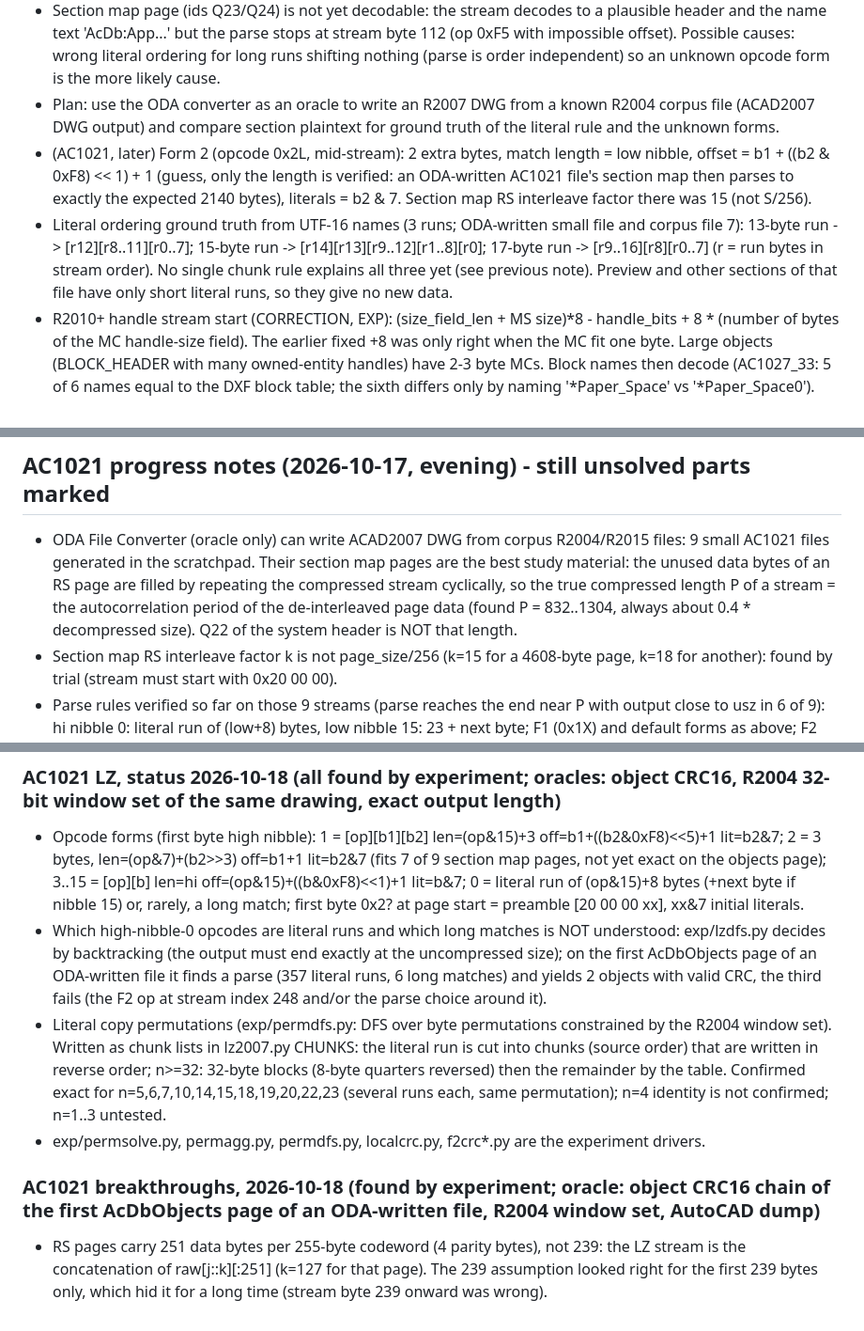
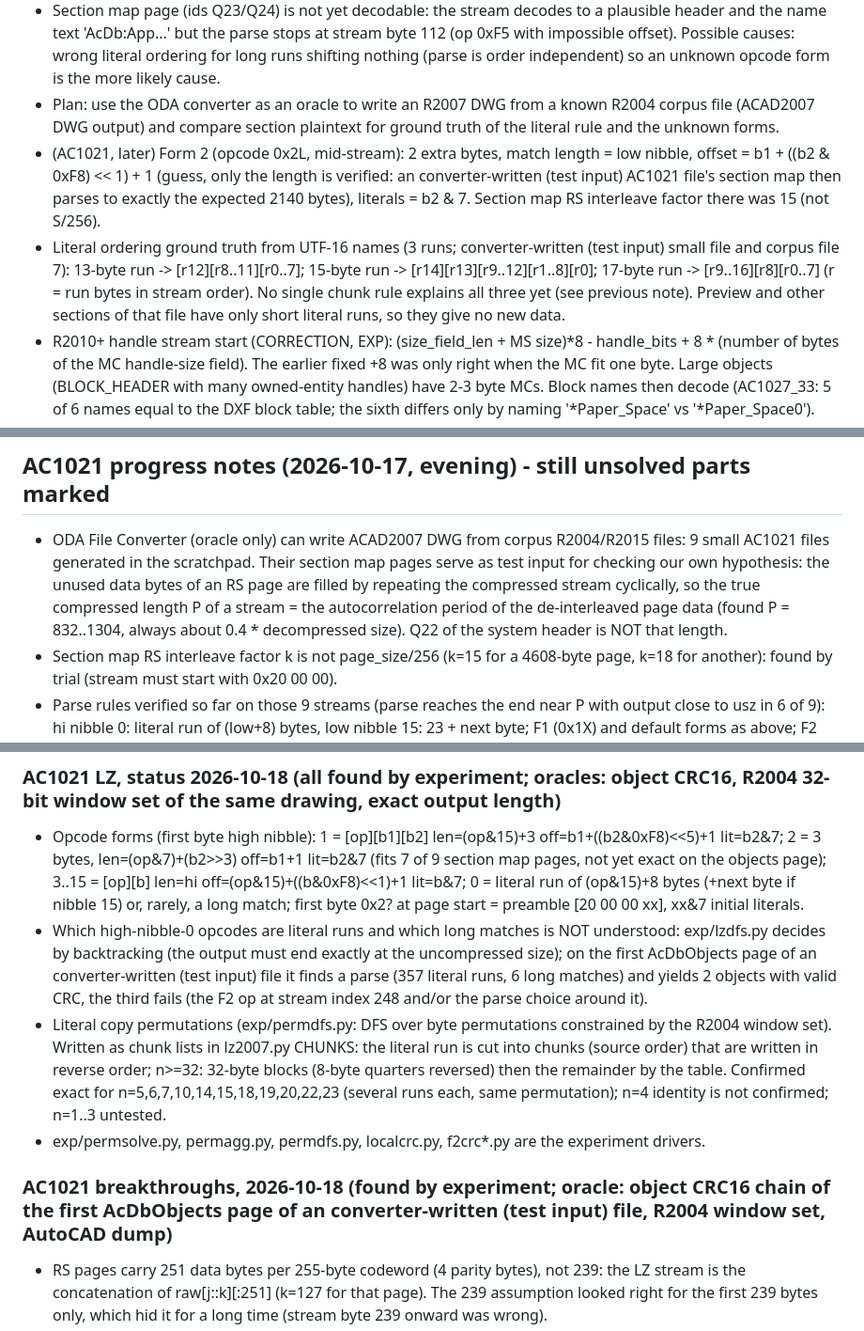
Before and after one commit to baleti/dwg-ballet, a Markdown page: NOTES.md, 3 parts joined by grey strips. Shown at 94% size. Drawn GitHub-style.

Commit message:
NOTES: describe converter output as test input/oracle only
Co-Authored-By: Claude Sonnet 5.5 <noreply@anthropic.com>
Claude-Session: https://claude.ai/code/session_013ko9RmN56jCh23jnThVZP7

```diff
--- a/NOTES.md
+++ b/NOTES.md
@@ -70,8 +70,8 @@ Provenance legend: EXP = found by experiment on corpus files; GEN = general prio
 - Page map: located at Q7 + 0x480; its RS interleave factor k is not stored (found by trial 4..17); decoded entries (size, id) tile the file from 0x480 (sum of sizes + 0x480 + 0x400 = file size in 8/8 files); negative ids are gaps. Page map pages are k*256 bytes on disk (k blocks of 255 + pad).
 - Section map page (ids Q23/Q24) is not yet decodable: the stream decodes to a plausible header and the name text 'AcDb:App...' but the parse stops at stream byte 112 (op 0xF5 with impossible offset). Possible causes: wrong literal ordering for long runs shifting nothing (parse is order independent) so an unknown opcode form is the more likely cause.
 - Plan: use the ODA converter as an oracle to write an R2007 DWG from a known R2004 corpus file (ACAD2007 DWG output) and compare section plaintext for ground truth of the literal rule and the unknown forms.
-- (AC1021, later) Form 2 (opcode 0x2L, mid-stream): 2 extra bytes, match length = low nibble, offset = b1 + ((b2 & 0xF8) << 1) + 1 (guess, only the length is verified: an ODA-written AC1021 file's section map then parses to exactly the expected 2140 bytes), literals = b2 & 7. Section map RS interleave factor there was 15 (not S/256).
-- Literal ordering ground truth from UTF-16 names (3 runs; ODA-written small file and corpus file 7): 13-byte run -> [r12][r8..11][r0..7]; 15-byte run -> [r14][r13][r9..12][r1..8][r0]; 17-byte run -> [r9..16][r8][r0..7] (r = run bytes in stream order). No single chunk rule explains all three yet (see previous note). Preview and other sections of that file have only short literal runs, so they give no new data.
+- (AC1021, later) Form 2 (opcode 0x2L, mid-stream): 2 extra bytes, match length = low nibble, offset = b1 + ((b2 & 0xF8) << 1) + 1 (guess, only the length is verified: an converter-written (test input) AC1021 file's section map then parses to exactly the expected 2140 bytes), literals = b2 & 7. Section map RS interleave factor there was 15 (not S/256).
+- Literal ordering ground truth from UTF-16 names (3 runs; converter-written (test input) small file and corpus file 7): 13-byte run -> [r12][r8..11][r0..7]; 15-byte run -> [r14][r13][r9..12][r1..8][r0]; 17-byte run -> [r9..16][r8][r0..7] (r = run bytes in stream order). No single chunk rule explains all three yet (see previous note). Preview and other sections of that file have only short literal runs, so they give no new data.
 - R2010+ handle stream start (CORRECTION, EXP): (size_field_len + MS size)*8 - handle_bits + 8 * (number of bytes of the MC handle-size field). The earlier fixed +8 was only right when the MC fit one byte. Large objects (BLOCK_HEADER with many owned-entity handles) have 2-3 byte MCs. Block names then decode (AC1027_33: 5 of 6 names equal to the DXF block table; the sixth differs only by naming '*Paper_Space' vs '*Paper_Space0').
 - Strings in R2007+ objects: table entry names are in the string stream when its flag is set; the main-data TU is empty (BS length 0) in that case. R2004 (AC1018) names are single-byte in the file codepage (header codepage field), not decoded yet (mojibake for CJK layers in AC1018_42).
 
@@ -83,7 +83,7 @@ Provenance legend: EXP = found by experiment on corpus files; GEN = general prio
 - LAYOUT (type 82): plot settings (page setup name, printer, flags, margins, paper size in mm, paper size string, plot origin, units, rotation, type, window, real world/drawing units, style sheet, scale type/factor, image origin, shade plot BS x3) then name, tab order BL, flags BS, UCS origin/ins base/x/y, elevation, ortho, extents, viewport count BL. The layout's block record and viewport entities are the handles in its handle stream (resolve by object type 49 / 34).
 
 ## AC1021 progress notes (2026-10-17, evening) - still unsolved parts marked
-- ODA File Converter (oracle only) can write ACAD2007 DWG from corpus R2004/R2015 files: 9 small AC1021 files generated in the scratchpad. Their section map pages are the best study material: the unused data bytes of an RS page are filled by repeating the compressed stream cyclically, so the true compressed length P of a stream = the autocorrelation period of the de-interleaved page data (found P = 832..1304, always about 0.4 * decompressed size). Q22 of the system header is NOT that length.
+- ODA File Converter (oracle only) can write ACAD2007 DWG from corpus R2004/R2015 files: 9 small AC1021 files generated in the scratchpad. Their section map pages serve as test input for checking our own hypothesis: the unused data bytes of an RS page are filled by repeating the compressed stream cyclically, so the true compressed length P of a stream = the autocorrelation period of the de-interleaved page data (found P = 832..1304, always about 0.4 * decompressed size). Q22 of the system header is NOT that length.
 - Section map RS interleave factor k is not page_size/256 (k=15 for a 4608-byte page, k=18 for another): found by trial (stream must start with 0x20 00 00).
 - Parse rules verified so far on those 9 streams (parse reaches the end near P with output close to usz in 6 of 9): hi nibble 0: literal run of (low+8) bytes, low nibble 15: 23 + next byte; F1 (0x1X) and default forms as above; F2 (0x2X) is a long match whose length is NOT the low nibble: the op bytes 2b 08 81 30 (present at output offset ~494 in all 9 streams) must produce a match of 235 bytes (derived from the stream end constraint). Best fitting length formulas so far: lo + 8*b1 + 8*(b2>>3) + 32, or lo + 16*(b2>>3) - 32 with a 4-byte op; unresolved.
 - Literal order rule: run lengths 13, 15, 17 give chunk layouts (compressed order) 8,4,1 / 1,8,4,1,1 / 8,1,8 (unique solutions from known UTF-16 names); no simple rule found yet.
@@ -108,11 +108,11 @@ Order of the variable list taken from the public DWG format description (read, n
 
 ### AC1021 LZ, status 2026-10-18 (all found by experiment; oracles: object CRC16, R2004 32-bit window set of the same drawing, exact output length)
 - Opcode forms (first byte high nibble): 1 = [op][b1][b2] len=(op&15)+3 off=b1+((b2&0xF8)<<5)+1 lit=b2&7; 2 = 3 bytes, len=(op&7)+(b2>>3) off=b1+1 lit=b2&7 (fits 7 of 9 section map pages, not yet exact on the objects page); 3..15 = [op][b] len=hi off=(op&15)+((b&0xF8)<<1)+1 lit=b&7; 0 = literal run of (op&15)+8 bytes (+next byte if nibble 15) or, rarely, a long match; first byte 0x2? at page start = preamble [20 00 00 xx], xx&7 initial literals.
-- Which high-nibble-0 opcodes are literal runs and which long matches is NOT understood: exp/lzdfs.py decides by backtracking (the output must end exactly at the uncompressed size); on the first AcDbObjects page of an ODA-written file it finds a parse (357 literal runs, 6 long matches) and yields 2 objects with valid CRC, the third fails (the F2 op at stream index 248 and/or the parse choice around it).
+- Which high-nibble-0 opcodes are literal runs and which long matches is NOT understood: exp/lzdfs.py decides by backtracking (the output must end exactly at the uncompressed size); on the first AcDbObjects page of an converter-written (test input) file it finds a parse (357 literal runs, 6 long matches) and yields 2 objects with valid CRC, the third fails (the F2 op at stream index 248 and/or the parse choice around it).
 - Literal copy permutations (exp/permdfs.py: DFS over byte permutations constrained by the R2004 window set). Written as chunk lists in lz2007.py CHUNKS: the literal run is cut into chunks (source order) that are written in reverse order; n>=32: 32-byte blocks (8-byte quarters reversed) then the remainder by the table. Confirmed exact for n=5,6,7,10,14,15,18,19,20,22,23 (several runs each, same permutation); n=4 identity is not confirmed; n=1..3 untested.
 - exp/permsolve.py, permagg.py, permdfs.py, localcrc.py, f2crc*.py are the experiment drivers.
 
-### AC1021 breakthroughs, 2026-10-18 (found by experiment; oracle: object CRC16 chain of the first AcDbObjects page of an ODA-written file, R2004 window set, AutoCAD dump)
+### AC1021 breakthroughs, 2026-10-18 (found by experiment; oracle: object CRC16 chain of the first AcDbObjects page of an converter-written (test input) file, R2004 window set, AutoCAD dump)
 - RS pages carry 251 data bytes per 255-byte codeword (4 parity bytes), not 239: the LZ stream is the concatenation of raw[j::k][:251] (k=127 for that page). The 239 assumption looked right for the first 239 bytes only, which hid it for a long time (stream byte 239 onward was wrong).
 - With 251 the opcode grammar is: hi nibble 1: [op][b1][b2] len=(op&15)+3 off=b1+((b2&0xF8)<<5)+1 lit=b2&7; hi 2: [op][b1][b2] len=(op&7)+(b2>>3) off=b1+1 lit=b2&7; hi 3..15: [op][b] len=hi off=(op&15)+((b&0xF8)<<1)+1 lit=b&7; hi 0: literal run of (op&15)+8 bytes (+next byte if nibble 15), OR a long match [op][b1][b2] len=(op&15)+0x13+((b2>>3)&0x10) off=b1+((b2&0x78)<<5)+1 lit=b2&7 (the choice is not understood: exp/lzdfs2.py decides by backtracking with the object CRC chain as pruning; 20 long-match cases in 29.7 KB).
 - Literal copy table (lz2007.CHUNKS, REM for remainders after 32-byte blocks; chunk lists in source order, written in reverse order): n=2 [2], 3 [1,2], 4 [4], 5 [4,1], 6 [1,4,1], 7 [1,4,1,1], 8 [8], 9 [2,3,4], 10 [1,8,1], 11 [1,8,1,1], 12 [8,4], 13 [8,4,1], 14 [1,8,4,1], 15 [1,8,4,1,1], 16 [8,8], 17 [1,8,8], 18 [1,8,8,1], 19 [8,8,1,1,1], 20 [8,8,4], 21 [8,8,4,1], 22 [8,8,4,1,1], 23 [8,8,4,1,1,1], n>=24 8s then 4 then 1s; n>=32: 32-byte blocks with the 8-byte quarters reversed, then the remainder. Entries confirmed by CRC: 1,4-8,10,12-15,18-21,27,29 (and remainders 4,5,6,10,17,29); 2,3,9,17 came from a joint CRC search (one hit, weaker); 11,16,22,23,24-26,28,30,31 are extrapolated.
```
